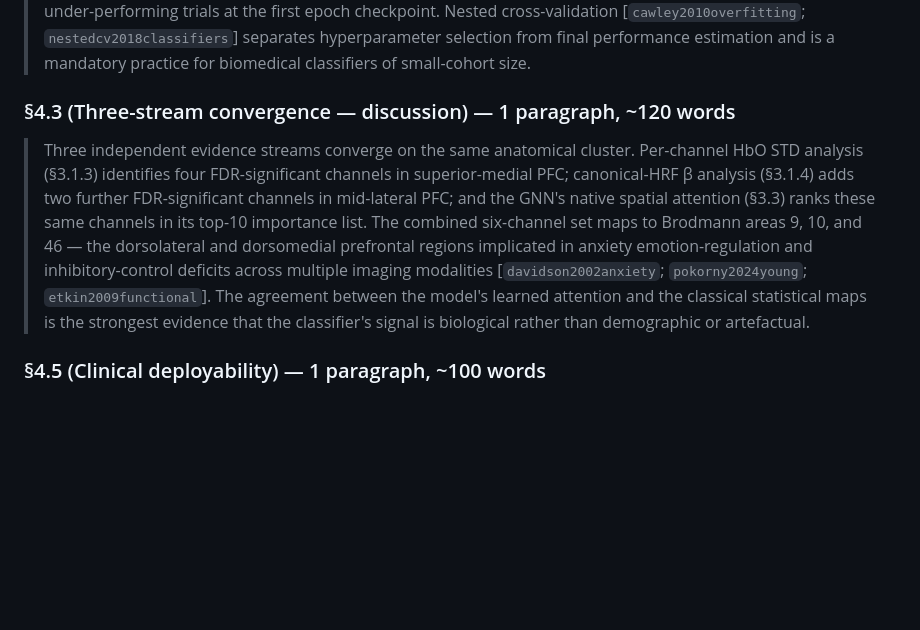
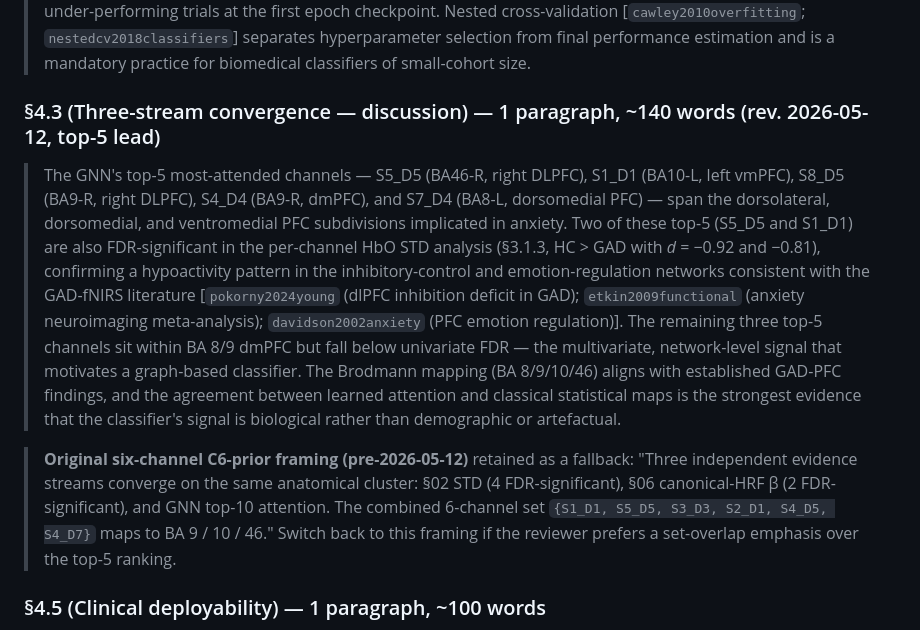
Before and after one commit to jeffrymahbuubi/fNIRS-Project-Graph-Base-Method, a Markdown page: research/paper-materials/literature_review.md, the part around the change. Rendered like a GitHub page; blank space fills up the shorter version.

Commit message:
docs(paper): refresh §4.3 narration to lead with top-5 XAI ranking
Updates §3.3.5 (PAPER_OUTLINE) and §4.3 (PAPER_PROSE_SKELETONS,
literature_review) to lead with the five most-attended channels
(S5_D5/BA46-R, S1_D1/BA10-L, S8_D5/BA9-R, S4_D4/BA9-R, S7_D4/BA8-L)
rather than the C6 six-channel prior set.

Reasoning: the new fig_xai_brain_overlay_top5.png + fig_top5_hbo_bars.png
make a cleaner narrative opener — two of the top-5 (S5_D5 and S1_D1)
are also §02 FDR-significant (HC > GAD, d = -0.92 and -0.81), giving
the direct-hypoactivity convergence hook; the remaining three sit in
BA 8/9 dmPFC below univariate FDR, framed as the multivariate
network-level signal that motivates the graph classifier.

Citation keys unchanged (pokorny2024young, etkin2009functional,
davidson2002anxiety). Original C6-prior framing retained as a
fallback paragraph in literature_review.md §4.3.

Co-Authored-By: claude-flow <ruv@ruv.net>

```diff
--- a/research/paper-materials/literature_review.md
+++ b/research/paper-materials/literature_review.md
@@ -301,22 +301,34 @@
 > hyperparameter selection from final performance estimation and is a
 > mandatory practice for biomedical classifiers of small-cohort size.
 
-### §4.3 (Three-stream convergence — discussion) — 1 paragraph, ~120 words
+### §4.3 (Three-stream convergence — discussion) — 1 paragraph, ~140 words (rev. 2026-05-12, top-5 lead)
 
-> Three independent evidence streams converge on the same anatomical
-> cluster. Per-channel HbO STD analysis (§3.1.3) identifies four
-> FDR-significant channels in superior-medial PFC; canonical-HRF β
-> analysis (§3.1.4) adds two further FDR-significant channels in
-> mid-lateral PFC; and the GNN's native spatial attention (§3.3) ranks
-> these same channels in its top-10 importance list. The combined
-> six-channel set maps to Brodmann areas 9, 10, and 46 — the dorsolateral
-> and dorsomedial prefrontal regions implicated in anxiety
-> emotion-regulation and inhibitory-control deficits across multiple
-> imaging modalities [`davidson2002anxiety`; `pokorny2024young`;
-> `etkin2009functional`]. The agreement between the model's
-> learned attention and the classical statistical maps is the strongest
-> evidence that the classifier's signal is biological rather than
-> demographic or artefactual.
+> The GNN's top-5 most-attended channels — S5_D5 (BA46-R, right DLPFC),
+> S1_D1 (BA10-L, left vmPFC), S8_D5 (BA9-R, right DLPFC), S4_D4 (BA9-R,
+> dmPFC), and S7_D4 (BA8-L, dorsomedial PFC) — span the dorsolateral,
+> dorsomedial, and ventromedial PFC subdivisions implicated in anxiety.
+> Two of these top-5 (S5_D5 and S1_D1) are also FDR-significant in the
+> per-channel HbO STD analysis (§3.1.3, HC > GAD with *d* = −0.92 and
+> −0.81), confirming a hypoactivity pattern in the inhibitory-control
+> and emotion-regulation networks consistent with the GAD-fNIRS
+> literature [`pokorny2024young` (dlPFC inhibition deficit in GAD);
+> `etkin2009functional` (anxiety neuroimaging meta-analysis);
+> `davidson2002anxiety` (PFC emotion regulation)]. The remaining three
+> top-5 channels sit within BA 8/9 dmPFC but fall below univariate FDR
+> — the multivariate, network-level signal that motivates a graph-based
+> classifier. The Brodmann mapping (BA 8/9/10/46) aligns with
+> established GAD-PFC findings, and the agreement between learned
+> attention and classical statistical maps is the strongest evidence
+> that the classifier's signal is biological rather than demographic or
+> artefactual.
+
+> **Original six-channel C6-prior framing (pre-2026-05-12)** retained
+> as a fallback: "Three independent evidence streams converge on the
+> same anatomical cluster: §02 STD (4 FDR-significant), §06 canonical-HRF
+> β (2 FDR-significant), and GNN top-10 attention. The combined
+> 6-channel set `{S1_D1, S5_D5, S3_D3, S2_D1, S4_D5, S4_D7}` maps to BA
+> 9 / 10 / 46." Switch back to this framing if the reviewer prefers a
+> set-overlap emphasis over the top-5 ranking.
 
 ### §4.5 (Clinical deployability) — 1 paragraph, ~100 words
 
```
Also changed, not shown: research/paper-materials/PAPER_OUTLINE.md (+1 -1 lines), research/paper-materials/PAPER_PROSE_SKELETONS.md (+1 -1 lines).
